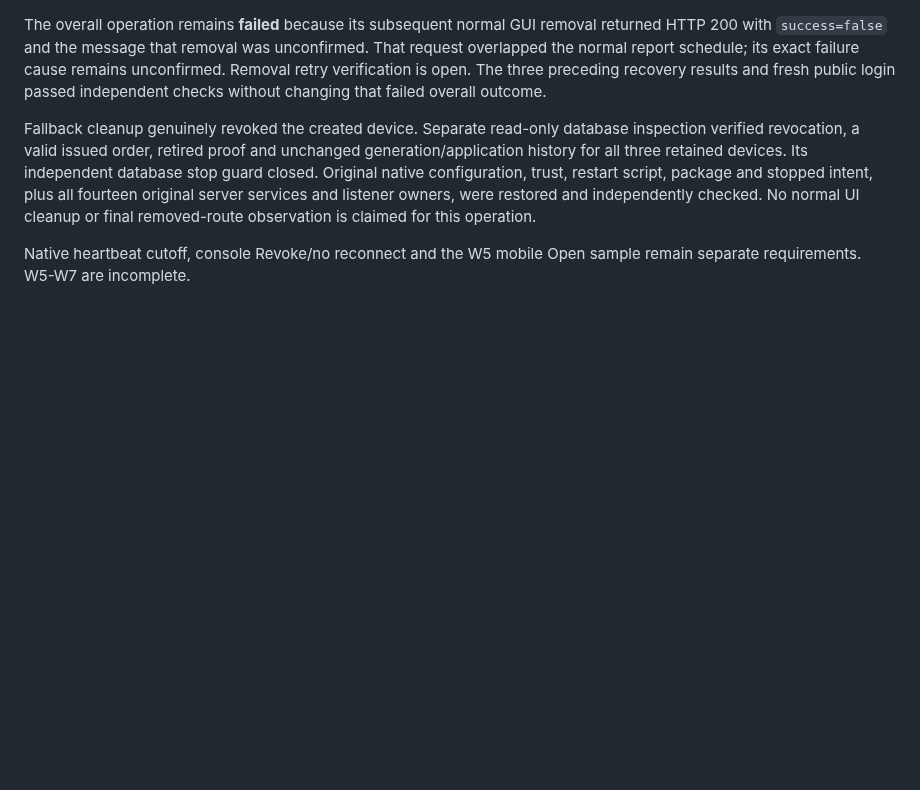
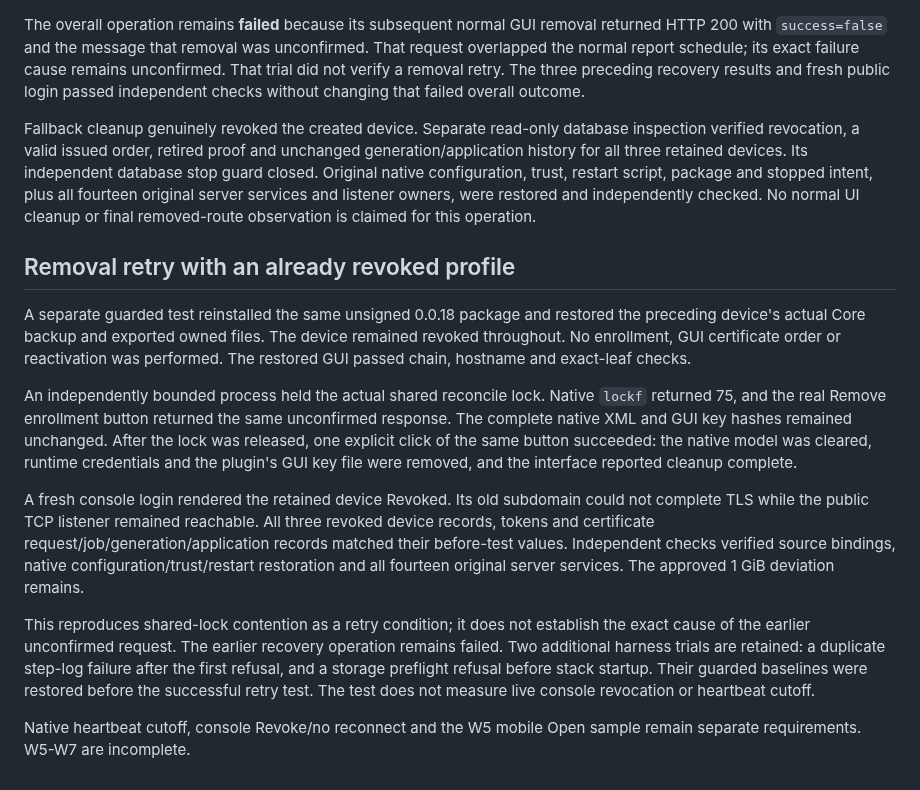
Before and after one commit to KazuhaHub/nethub, a Markdown page: deploy/validation-native-w5-recovery.md, the part around the change. GitHub-like rendering; blank space fills up the shorter version.

Commit message:
docs: verify explicit native removal retry after lock contention
Signed-off-by: Kazuha Mo <kazuhak@uci.edu>

```diff
--- a/deploy/validation-native-w5-recovery.md
+++ b/deploy/validation-native-w5-recovery.md
@@ -78,7 +78,7 @@ itself did not reboot the guest. The approved 1 GiB deviation remains.
 The overall operation remains **failed** because its subsequent normal GUI removal
 returned HTTP 200 with `success=false` and the message that removal was unconfirmed.
 That request overlapped the normal report schedule; its exact failure cause remains
-unconfirmed. Removal retry verification is open. The three preceding recovery
+unconfirmed. That trial did not verify a removal retry. The three preceding recovery
 results and fresh public login passed independent checks without changing that
 failed overall outcome.
 
@@ -90,5 +90,33 @@ package and stopped intent, plus all fourteen original server services and liste
 owners, were restored and independently checked. No normal UI cleanup or final
 removed-route observation is claimed for this operation.
 
+## Removal retry with an already revoked profile
+
+A separate guarded test reinstalled the same unsigned 0.0.18 package and restored
+the preceding device's actual Core backup and exported owned files. The device
+remained revoked throughout. No enrollment, GUI certificate order or reactivation
+was performed. The restored GUI passed chain, hostname and exact-leaf checks.
+
+An independently bounded process held the actual shared reconcile lock. Native
+`lockf` returned 75, and the real Remove enrollment button returned the same
+unconfirmed response. The complete native XML and GUI key hashes remained unchanged.
+After the lock was released, one explicit click of the same button succeeded:
+the native model was cleared, runtime credentials and the plugin's GUI key file
+were removed, and the interface reported cleanup complete.
+
+A fresh console login rendered the retained device Revoked. Its old subdomain
+could not complete TLS while the public TCP listener remained reachable. All three
+revoked device records, tokens and certificate request/job/generation/application
+records matched their before-test values. Independent checks verified source
+bindings, native configuration/trust/restart restoration and all fourteen original
+server services. The approved 1 GiB deviation remains.
+
+This reproduces shared-lock contention as a retry condition; it does not establish
+the exact cause of the earlier unconfirmed request. The earlier recovery operation
+remains failed. Two additional harness trials are retained: a duplicate step-log
+failure after the first refusal, and a storage preflight refusal before stack
+startup. Their guarded baselines were restored before the successful retry test.
+The test does not measure live console revocation or heartbeat cutoff.
+
 Native heartbeat cutoff, console Revoke/no reconnect and the W5 mobile Open sample
 remain separate requirements. W5-W7 are incomplete.
```
Also changed, not shown: docs/HANDOFF_PROMPT.md (+3 -3 lines).
